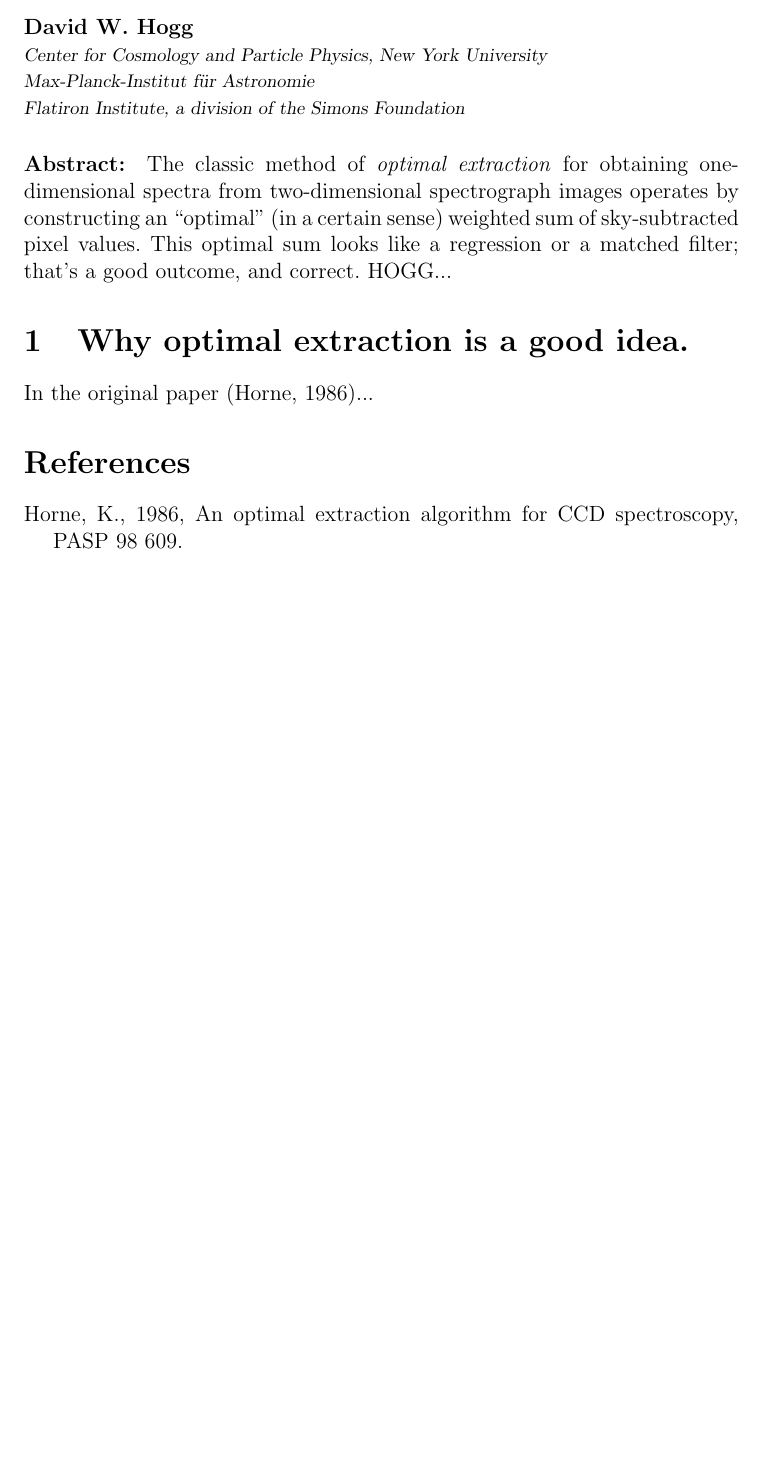
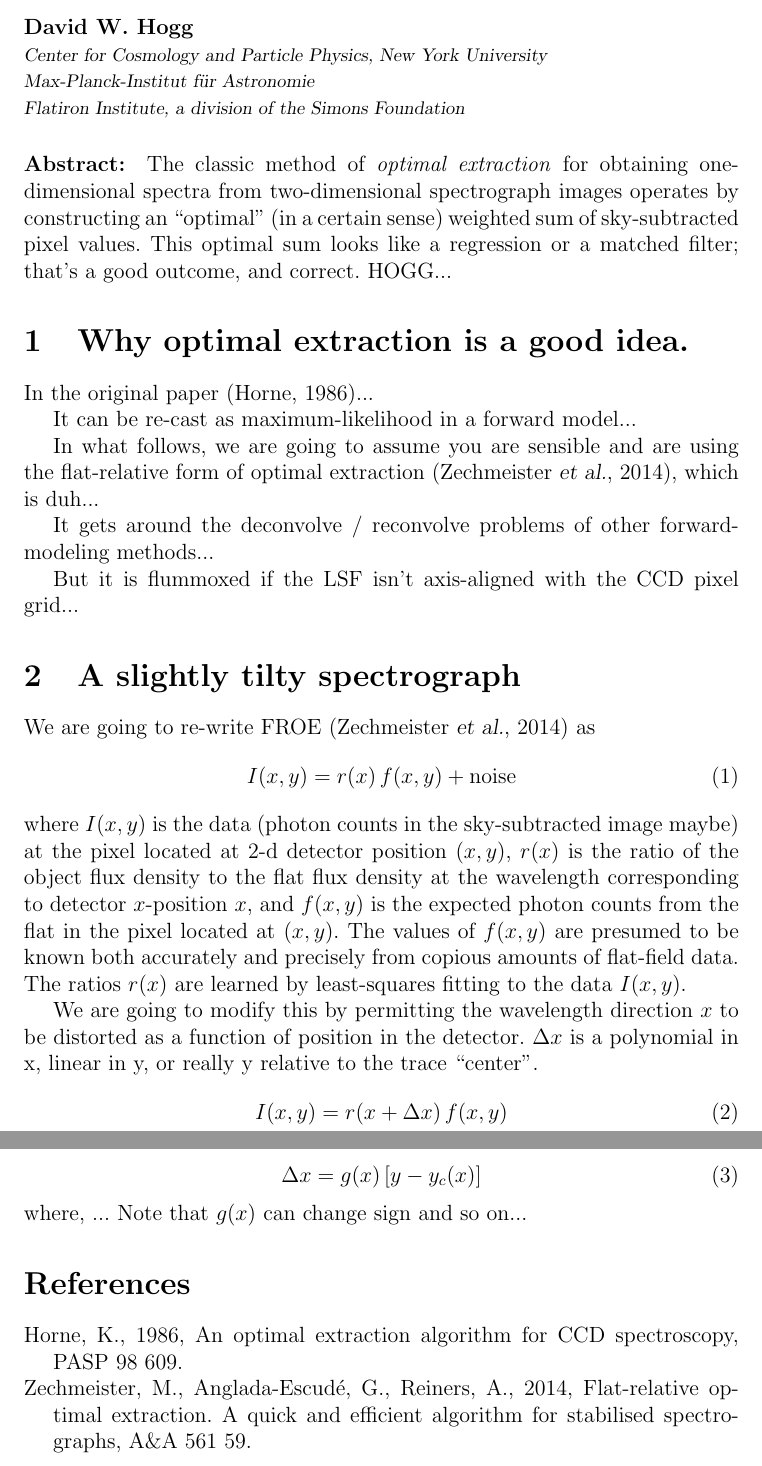
Before and after one commit to davidwhogg/OptimalExtraction, a LaTeX document (tilty.tex): part of the page before the commit and two parts of pages 1 and 2 of 2 after it, the two joined at a grey line, cut so that both start at the same text, the shorter picture padded with empty space. Compiled offline with pdfLaTeX.

Commit message:
ref and content

```diff
--- a/tilty.tex
+++ b/tilty.tex
@@ -1,6 +1,12 @@
 \documentclass[12pt, letterpaper]{article}
 
+% typesetting
+\newcommand{\foreign}[1]{\textsl{#1}}
+\newcommand{\etal}{\foreign{et al.}}
+
+% page formatting
 \addtolength{\topmargin}{-0.75in}
 \addtolength{\textheight}{1.50in}
 \setlength{\parindent}{1.1\baselineskip}
+\sloppy\sloppypar\raggedbottom\frenchspacing
 
@@ -30,16 +36,64 @@ HOGG...
 
 In the original paper (Horne, 1986)...
 
+It can be re-cast as maximum-likelihood in a forward model...
+
+In what follows, we are going to assume you are sensible and are using
+the flat-relative form of optimal extraction (Zechmeister \etal,
+2014), which is duh...
+
+It gets around the deconvolve / reconvolve problems of other
+forward-modeling methods...
+
+But it is flummoxed if the LSF isn't axis-aligned with the
+CCD pixel grid...
+
+\section{A slightly tilty spectrograph}
+
+We are going to re-write FROE (Zechmeister \etal, 2014) as
+\begin{equation}
+I(x,y) = r(x)\,f(x, y) + \mbox{noise}
+\end{equation}
+where
+$I(x,y)$ is the data (photon counts in the sky-subtracted image maybe)
+at the pixel located at 2-d detector position $(x,y)$,
+$r(x)$ is the ratio of the object flux density to the flat flux density
+at the wavelength corresponding to detector $x$-position $x$, and
+$f(x,y)$ is the expected photon counts from the flat in the pixel
+located at $(x,y)$.
+The values of $f(x,y)$ are presumed to be known both accurately and
+precisely from copious amounts of flat-field data.
+The ratios $r(x)$ are learned by least-squares fitting to the data
+$I(x,y)$.
+
+We are going to modify this by permitting the wavelength direction $x$
+to be distorted as a function of position in the detector.
+$\Delta x$ is a polynomial in x, linear in y, or really y relative to
+the trace ``center''.
+\begin{equation}
+I(x,y) = r(x + \Delta x)\,f(x, y)
+\end{equation}
+\begin{equation}
+\Delta x = g(x)\,[y - y_c(x)]
+\end{equation}
+where, ...
+Note that $g(x)$ can change sign and so on...
+
 \section*{References}
 \begin{list}{}{%
 \rightmargin=0in
 \leftmargin=\parindent
 \itemindent=-1.0\leftmargin
 \listparindent=0.0\leftmargin
+\itemsep=0ex
+\parsep=0ex
 }
 \item Horne, K., 1986,
 An optimal extraction algorithm for CCD spectroscopy,
 PASP 98 609.
+\item Zechmeister, M., Anglada-Escud\'e, G., Reiners, A., 2014,
+Flat-relative optimal extraction. A quick and efficient algorithm for stabilised spectrographs,
+A\&A 561 59.
 \end{list}
 
 \end{document}
```
Also changed, not shown: tilty.tex (2 more changed lines).
